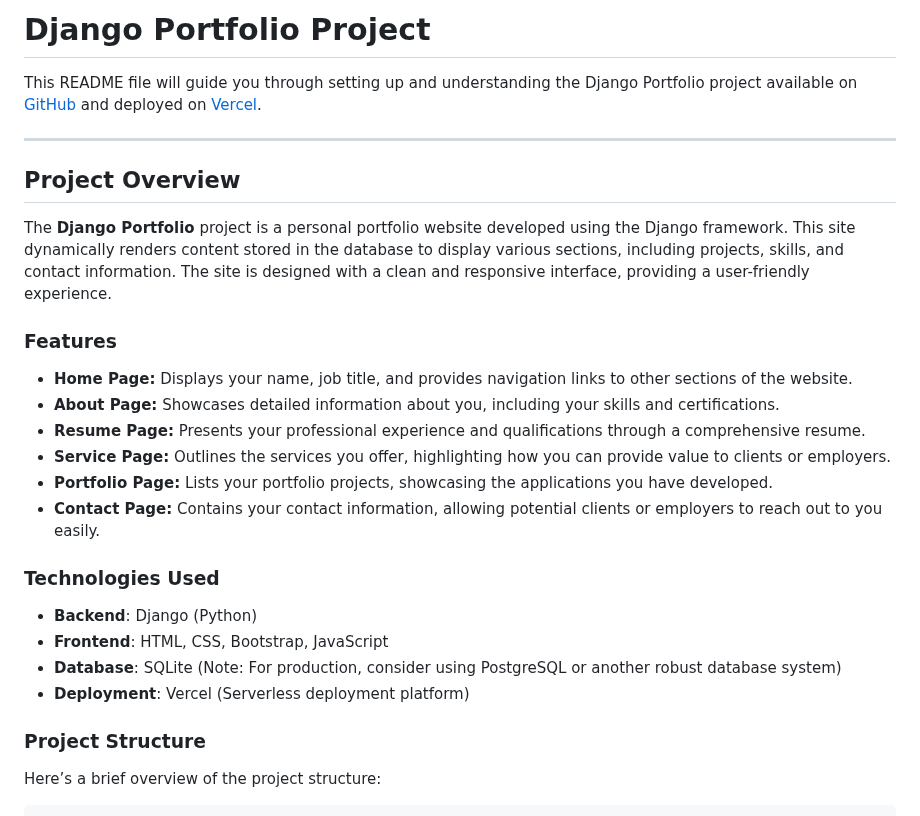
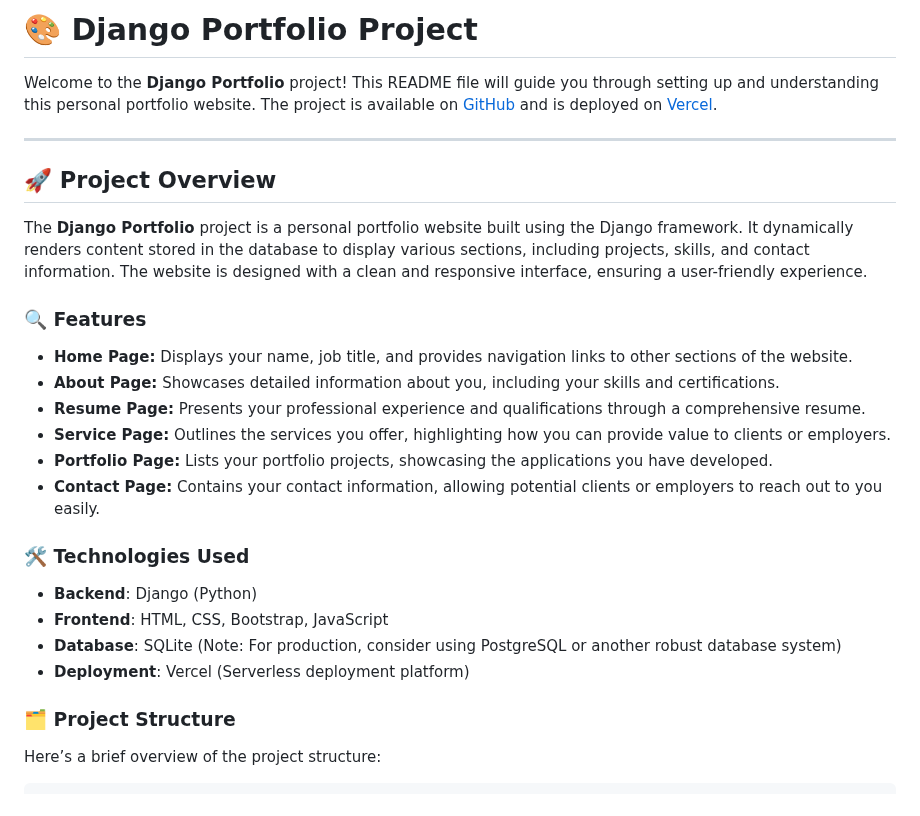
Before and after one commit to MahmoudBayoumi58/django-portfolio, a Markdown page: README.md, the part around one of its changes. Rendered like a GitHub page.

```diff
--- a/README.md
+++ b/README.md
@@ -1,15 +1,15 @@
 
-# Django Portfolio Project
+# 🎨 Django Portfolio Project
 
-This README file will guide you through setting up and understanding the Django Portfolio project available on [GitHub](https://github.com/MahmoudBayoumi58/django-portfolio) and deployed on [Vercel](https://django-portfolio-6e60o6x7k-mahmoud-bayoumis-projects.vercel.app/).
+Welcome to the **Django Portfolio** project! This README file will guide you through setting up and understanding this personal portfolio website. The project is available on [GitHub](https://github.com/MahmoudBayoumi58/django-portfolio) and is deployed on [Vercel](https://django-portfolio-6e60o6x7k-mahmoud-bayoumis-projects.vercel.app/).
 
 ---
 
-## Project Overview
+## 🚀 Project Overview
 
-The **Django Portfolio** project is a personal portfolio website developed using the Django framework. This site dynamically renders content stored in the database to display various sections, including projects, skills, and contact information. The site is designed with a clean and responsive interface, providing a user-friendly experience.
+The **Django Portfolio** project is a personal portfolio website built using the Django framework. It dynamically renders content stored in the database to display various sections, including projects, skills, and contact information. The website is designed with a clean and responsive interface, ensuring a user-friendly experience.
 
-### Features
+### 🔍 Features
 
 - **Home Page:** Displays your name, job title, and provides navigation links to other sections of the website.
 - **About Page:** Showcases detailed information about you, including your skills and certifications.
@@ -18,14 +18,14 @@ The **Django Portfolio** project is a personal portfolio website developed using
 - **Portfolio Page:** Lists your portfolio projects, showcasing the applications you have developed.
 - **Contact Page:** Contains your contact information, allowing potential clients or employers to reach out to you easily.
 
-### Technologies Used
+### 🛠️ Technologies Used
 
 - **Backend**: Django (Python)
 - **Frontend**: HTML, CSS, Bootstrap, JavaScript
 - **Database**: SQLite (Note: For production, consider using PostgreSQL or another robust database system)
 - **Deployment**: Vercel (Serverless deployment platform)
 
-### Project Structure
+### 🗂️ Project Structure
 
 Here’s a brief overview of the project structure:
 
```
Also changed, not shown: other parts of README.md (+11 -9 lines).
